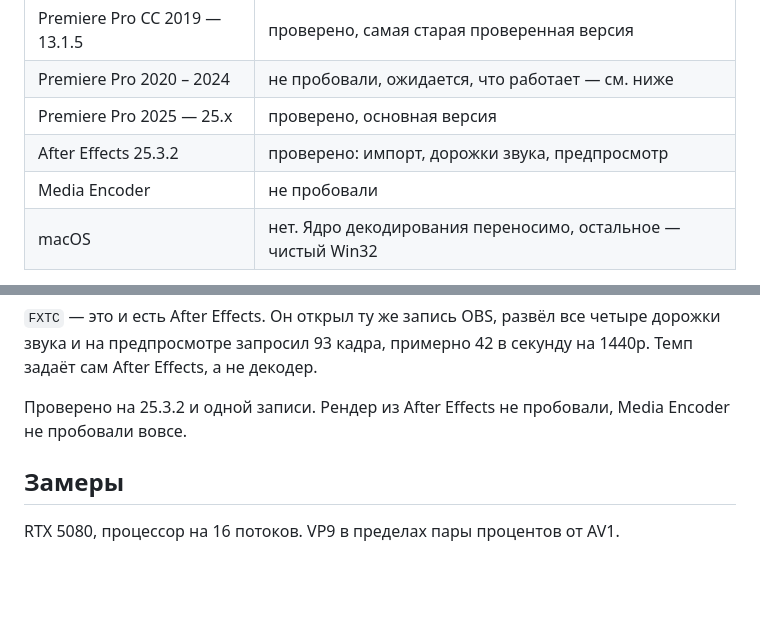
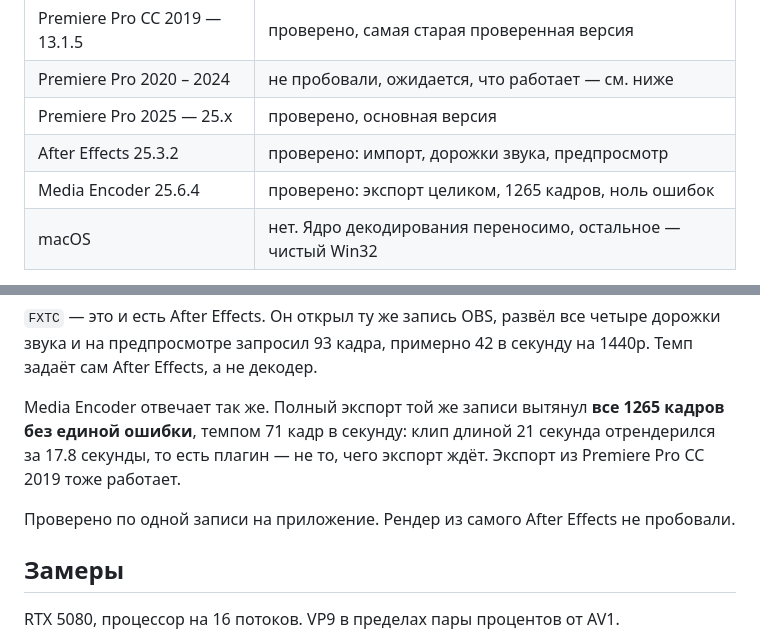
Before and after one commit to TCNOco/aether-premiere-av1-vp9-importer, a Markdown page: README.ru.md, 2 parts joined by grey strips. Rendered like a GitHub page; blank space fills up the shorter version.

Commit message:
Media Encoder: экспорт целиком, 1265 кадров без ошибок

```diff
--- a/README.ru.md
+++ b/README.ru.md
@@ -21,7 +21,7 @@ video compression type». VP9 обычно приходит в WebM, а его P
 | Premiere Pro 2020 – 2024 | не пробовали, ожидается, что работает — см. ниже |
 | Premiere Pro 2025 — 25.x | проверено, основная версия |
 | After Effects 25.3.2 | проверено: импорт, дорожки звука, предпросмотр |
-| Media Encoder | не пробовали |
+| Media Encoder 25.6.4 | проверено: экспорт целиком, 1265 кадров, ноль ошибок |
 | macOS | нет. Ядро декодирования переносимо, остальное — чистый Win32 |
 
 Пропуск в середине — решение, а не недосмотр. Версия интерфейса импортёра была 21
@@ -99,8 +99,13 @@ frame 0 delivered (2560x1440, stride 10240)
 дорожки звука и на предпросмотре запросил 93 кадра, примерно 42 в секунду на 1440p.
 Темп задаёт сам After Effects, а не декодер.
 
-Проверено на 25.3.2 и одной записи. Рендер из After Effects не пробовали,
-Media Encoder не пробовали вовсе.
+Media Encoder отвечает так же. Полный экспорт той же записи вытянул **все 1265
+кадров без единой ошибки**, темпом 71 кадр в секунду: клип длиной 21 секунда
+отрендерился за 17.8 секунды, то есть плагин — не то, чего экспорт ждёт. Экспорт
+из Premiere Pro CC 2019 тоже работает.
+
+Проверено по одной записи на приложение. Рендер из самого After Effects
+не пробовали.
 
 ## Замеры
 
```
Also changed, not shown: README.md (+8 -3 lines).
